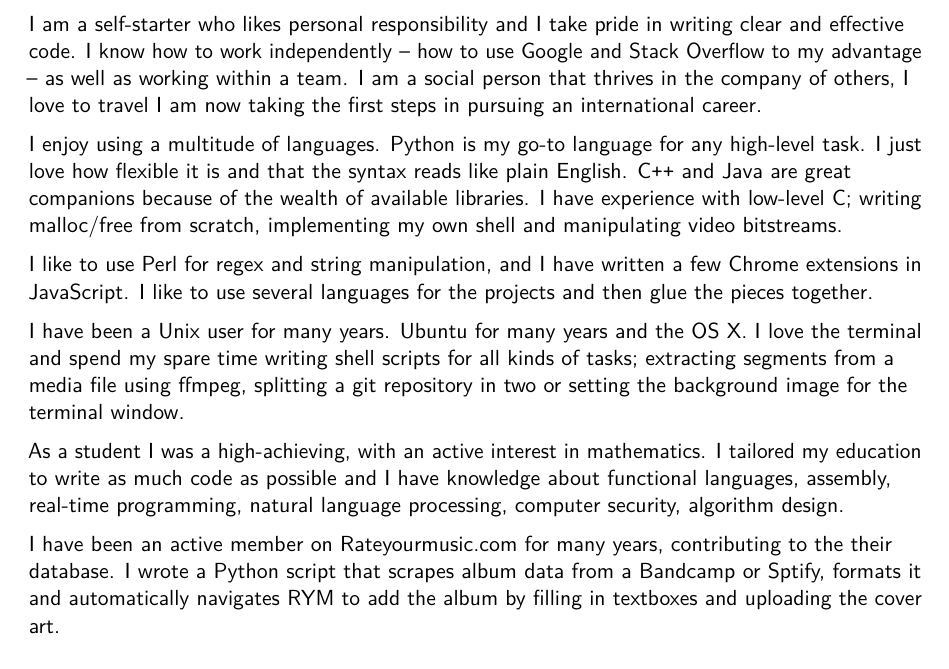
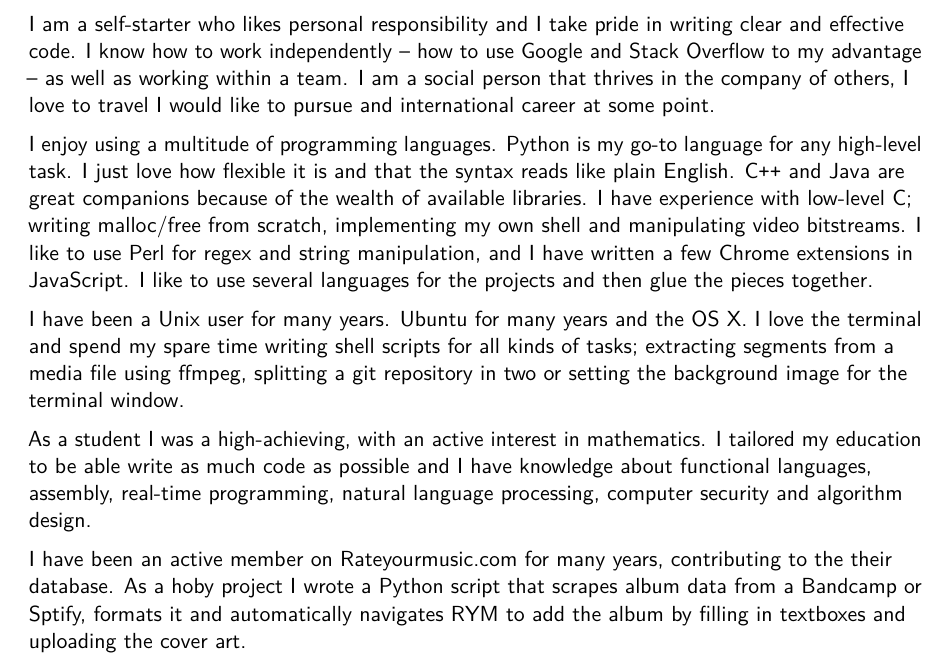
Before and after one commit to HaraldNordgren/my-resume, a LaTeX CV (CV/English/main.tex, which reads CV/English/personal-letter.tex): part of page 2 of 2, cut so that both start at the same text. Compiled offline with pdfLaTeX.

Commit message:
Updated personal letter

```diff
--- a/CV/English/personal-letter.tex
+++ b/CV/English/personal-letter.tex
@@ -1,15 +1,13 @@
 I am a passionate programmer who has been writing code for over ten years. I work with media asset management at Cantemo and I wrote my master's thesis in the area of video compression.
 
-I am a self-starter who likes personal responsibility and I take pride in writing clear and effective code. I know how to work independently -- how to use Google and Stack Overflow to my advantage -- as well as working within a team. I am a social person that thrives in the company of others, I love to travel I am now taking the first steps in pursuing an international career.
+I am a self-starter who likes personal responsibility and I take pride in writing clear and effective code. I know how to work independently -- how to use Google and Stack Overflow to my advantage -- as well as working within a team. I am a social person that thrives in the company of others, I love to travel I would like to pursue and international career at some point.
 
-I enjoy using a multitude of languages. Python is my go-to language for any high-level task. I just love how flexible it is and that the syntax reads like plain English. C\texttt{++} and Java are great companions because of the wealth of available libraries. I have experience with low-level C; writing malloc/free from scratch, implementing my own shell and manipulating video bitstreams.
-
-I like to use Perl for regex and string manipulation, and I have written a few Chrome extensions in JavaScript. I like to use several languages for the projects and then glue the pieces together.
+I enjoy using a multitude of programming languages. Python is my go-to language for any high-level task. I just love how flexible it is and that the syntax reads like plain English. C\texttt{++} and Java are great companions because of the wealth of available libraries. I have experience with low-level C; writing malloc/free from scratch, implementing my own shell and manipulating video bitstreams. I like to use Perl for regex and string manipulation, and I have written a few Chrome extensions in JavaScript. I like to use several languages for the projects and then glue the pieces together.
 
 I have been a Unix user for many years. Ubuntu for many years and the OS X. I love the terminal and spend my spare time writing shell scripts for all kinds of tasks; extracting segments from a media file using ffmpeg, splitting a git repository in two or setting the background image for the terminal window.
 
-As a student I was a high-achieving, with an active interest in mathematics. I tailored my education to write as much code as possible and I have knowledge about functional languages, assembly, real-time programming, natural language processing, computer security, algorithm design.
+As a student I was a high-achieving, with an active interest in mathematics. I tailored my education to be able write as much code as possible and I have knowledge about functional languages, assembly, real-time programming, natural language processing, computer security and algorithm design.
 
-I have been an active member on Rateyourmusic.com for many years, contributing to the their database. I wrote a Python script that scrapes album data from a Bandcamp or Sptify, formats it and automatically navigates RYM to add the album by filling in textboxes and uploading the cover art.
+I have been an active member on Rateyourmusic.com for many years, contributing to the their database. As a hoby project I wrote a Python script that scrapes album data from a Bandcamp or Sptify, formats it and automatically navigates RYM to add the album by filling in textboxes and uploading the cover art.
 
 Thanks for your time, I look forward to hearing back from you soon.
```
